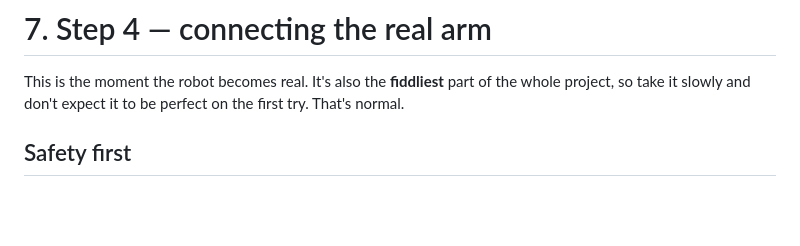
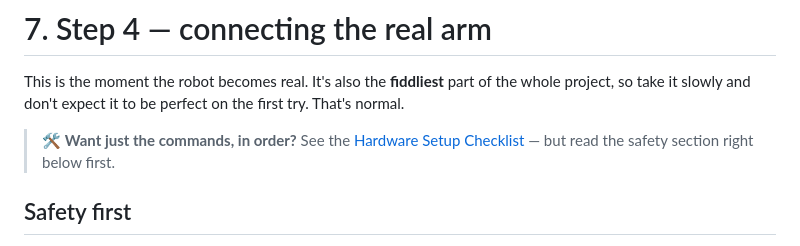
Before and after one commit to yanizhang-yz/so-arm101-chess-robot, a Markdown page: docs/07-step-4-the-real-arm.md, the part around the change. Rendered like a GitHub page; blank space fills up the shorter version.

```diff
--- a/docs/07-step-4-the-real-arm.md
+++ b/docs/07-step-4-the-real-arm.md
@@ -3,6 +3,10 @@
 This is the moment the robot becomes real. It's also the **fiddliest** part of the
 whole project, so take it slowly and don't expect it to be perfect on the first
 try. That's normal.
+
+> 🛠️ **Want just the commands, in order?** See the
+> [Hardware Setup Checklist](hardware-setup-checklist.md) — but read the safety
+> section right below first.
 
 ## Safety first
 
```
Also changed, not shown: docs/hardware-setup-checklist.md (added, +82 -0 lines).
